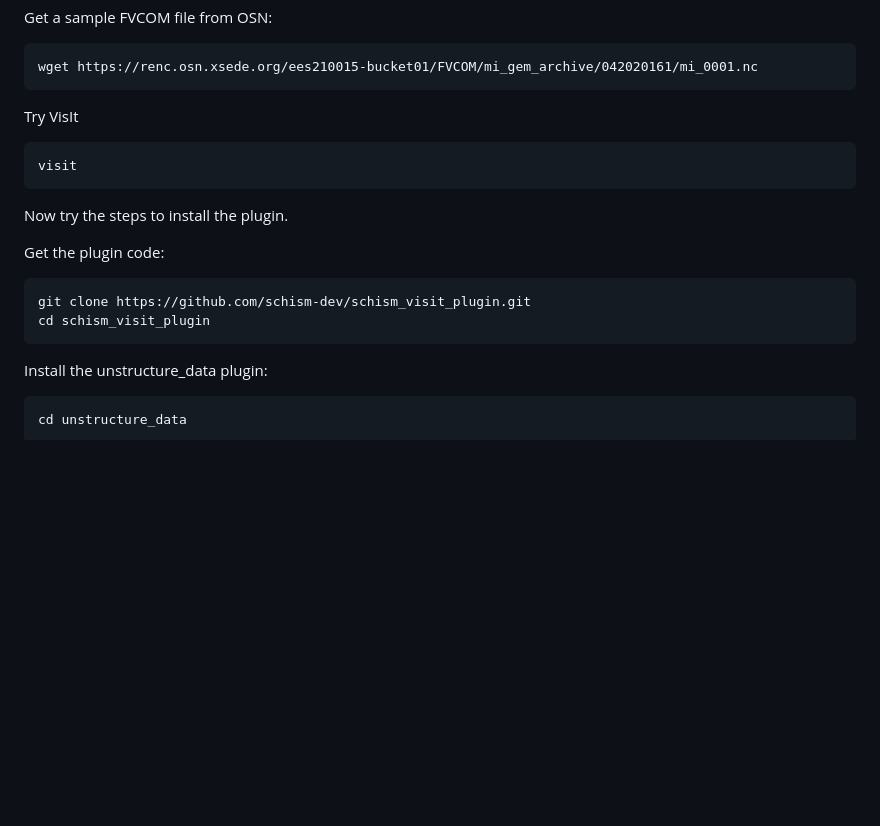
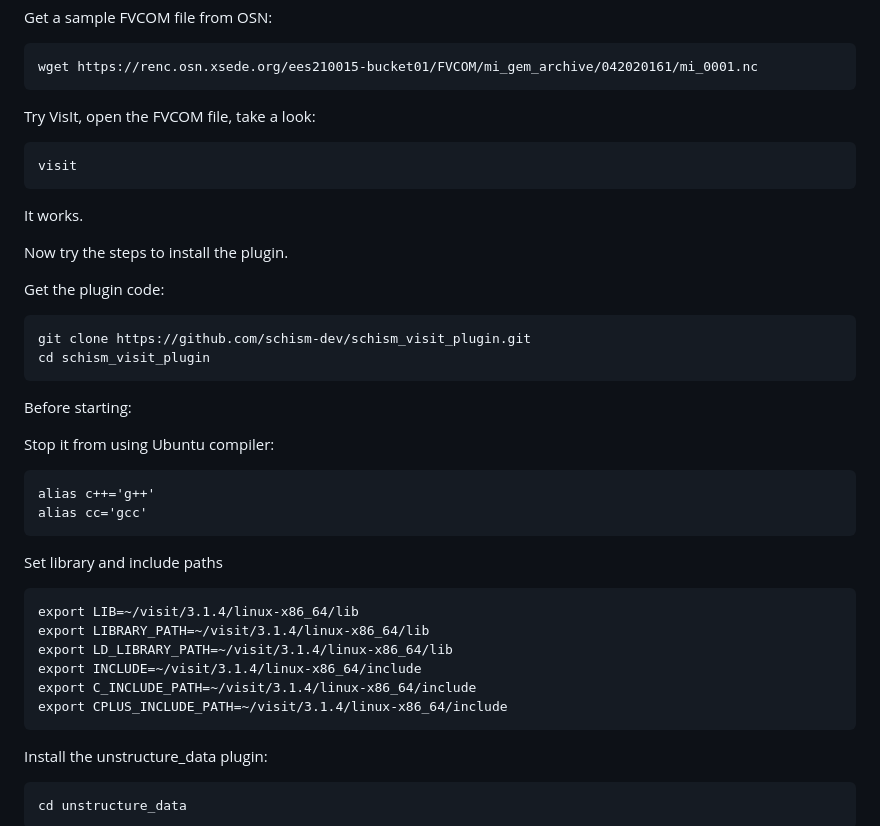
Before and after one commit to schism-dev/schism_visit_plugin, a Markdown page: linux_build_instructions.md, the part around one of its changes. Rendered like a GitHub page; blank space fills up the shorter version.

````diff
--- a/linux_build_instructions.md
+++ b/linux_build_instructions.md
@@ -38,10 +38,11 @@ Get a sample FVCOM file from OSN:
 wget https://renc.osn.xsede.org/ees210015-bucket01/FVCOM/mi_gem_archive/042020161/mi_0001.nc
 ```
 
-Try VisIt
+Try VisIt, open the FVCOM file, take a look:
 ```
 visit
 ```
+It works.
 
 Now try the steps to install the plugin.
 
@@ -49,6 +50,24 @@ Get the plugin code:
 ```
 git clone https://github.com/schism-dev/schism_visit_plugin.git
 cd schism_visit_plugin
+```
+
+Before starting:
+
+Stop it from using Ubuntu compiler:
+```
+alias c++='g++'
+alias cc='gcc'
+```
+
+Set library and include paths
+```
+export LIB=~/visit/3.1.4/linux-x86_64/lib
+export LIBRARY_PATH=~/visit/3.1.4/linux-x86_64/lib
+export LD_LIBRARY_PATH=~/visit/3.1.4/linux-x86_64/lib
+export INCLUDE=~/visit/3.1.4/linux-x86_64/include
+export C_INCLUDE_PATH=~/visit/3.1.4/linux-x86_64/include
+export CPLUS_INCLUDE_PATH=~/visit/3.1.4/linux-x86_64/include
 ```
 
 Install the unstructure_data plugin:
````
Also changed, not shown: other parts of linux_build_instructions.md (+29 -16 lines).
